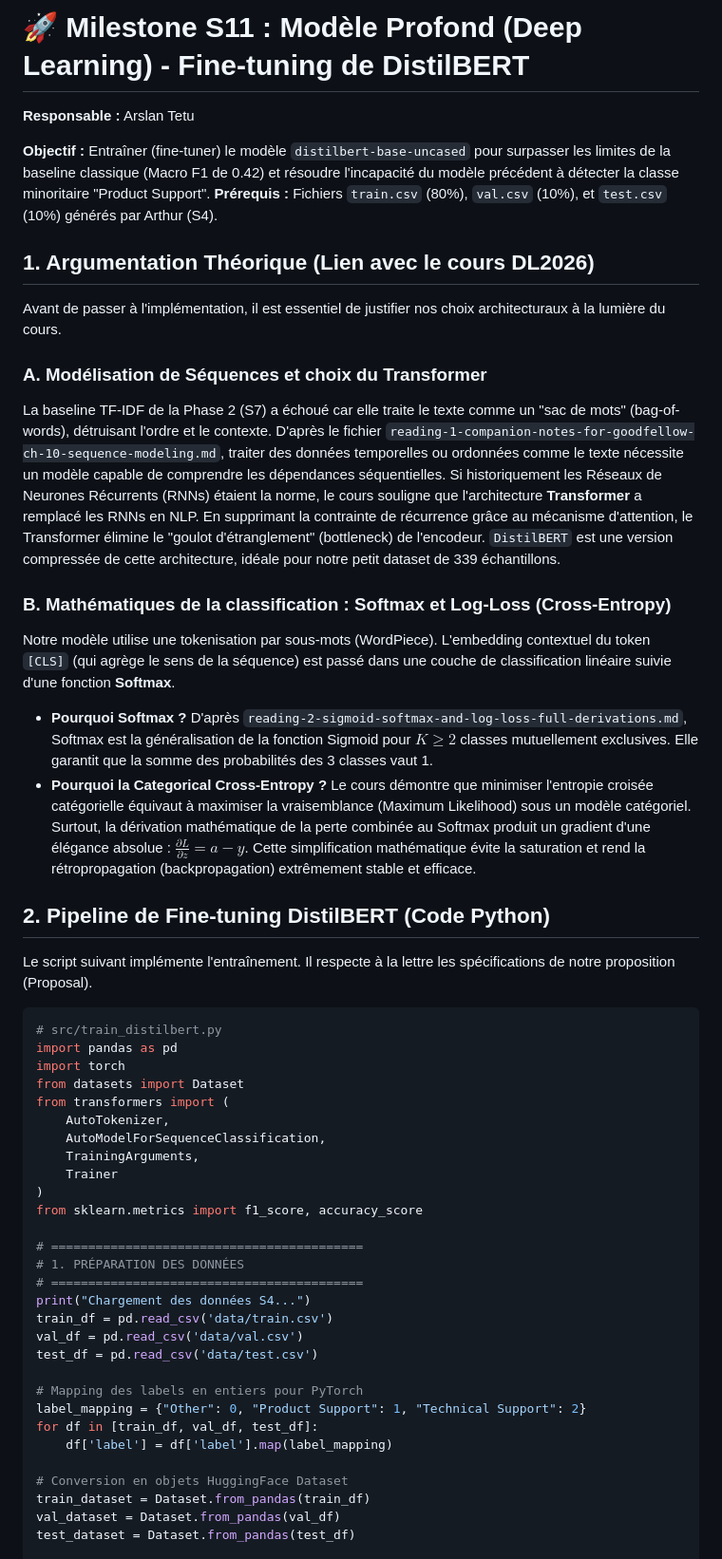
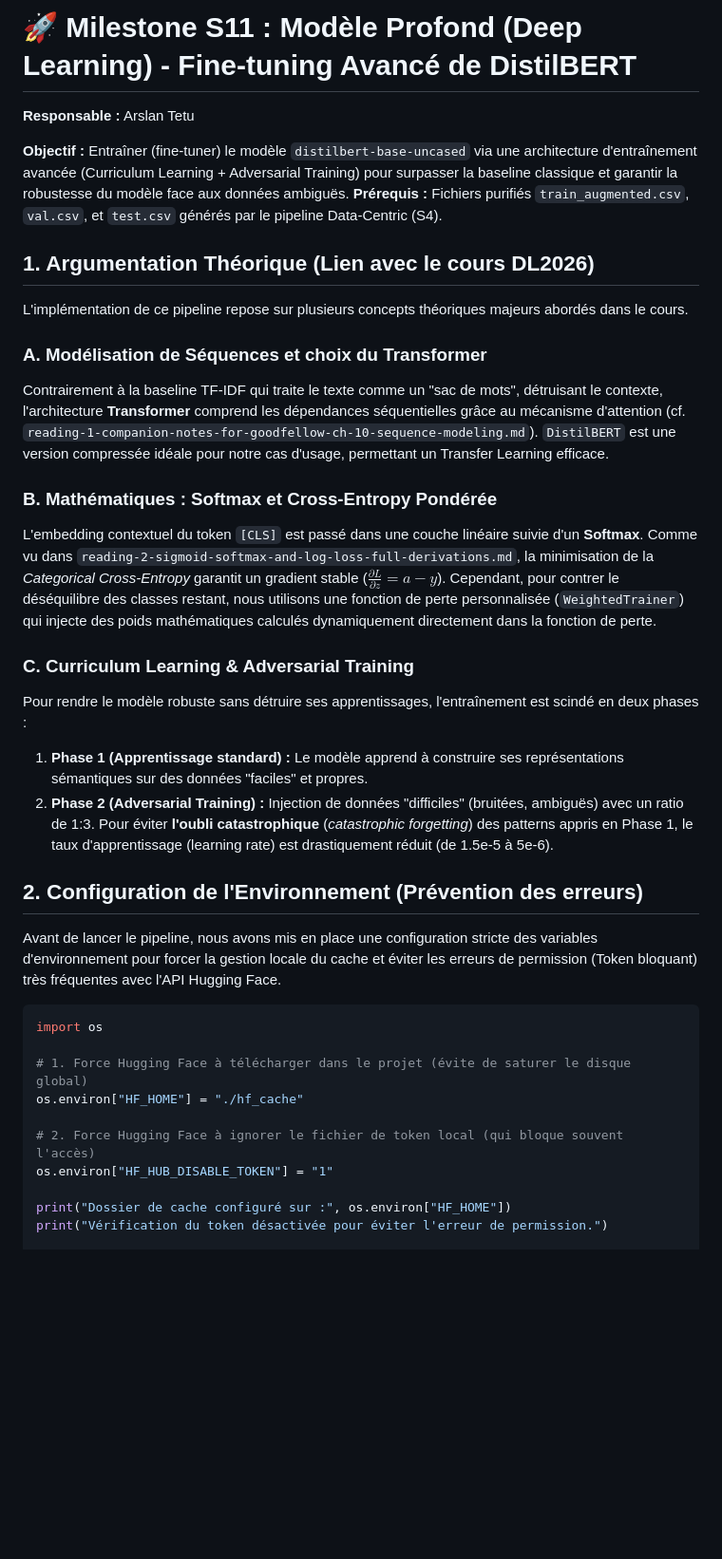
Before and after one commit to ANTSKYYY/ticket-classifier, a Markdown page: personnalwork/Arslan.md, the part around one of its changes. Shown at 95% size. Rendered like a GitHub page; blank space fills up the shorter version.

````diff
--- a/personnalwork/Arslan.md
+++ b/personnalwork/Arslan.md
@@ -1,59 +1,43 @@
-
-# 🚀 Milestone S11 : Modèle Profond (Deep Learning) - Fine-tuning de DistilBERT
+# 🚀 Milestone S11 : Modèle Profond (Deep Learning) - Fine-tuning Avancé de DistilBERT
 
 **Responsable :** Arslan Tetu
 
-**Objectif :** Entraîner (fine-tuner) le modèle `distilbert-base-uncased` pour surpasser les limites de la baseline classique (Macro F1 de 0.42) et résoudre l'incapacité du modèle précédent à détecter la classe minoritaire "Product Support".
-**Prérequis :** Fichiers `train.csv` (80%), `val.csv` (10%), et `test.csv` (10%) générés par Arthur (S4).
+**Objectif :** Entraîner (fine-tuner) le modèle `distilbert-base-uncased` via une architecture d'entraînement avancée (Curriculum Learning + Adversarial Training) pour surpasser la baseline classique et garantir la robustesse du modèle face aux données ambiguës.
+**Prérequis :** Fichiers purifiés `train_augmented.csv`, `val.csv`, et `test.csv` générés par le pipeline Data-Centric (S4).
 
 ## 1. Argumentation Théorique (Lien avec le cours DL2026)
 
-Avant de passer à l'implémentation, il est essentiel de justifier nos choix architecturaux à la lumière du cours.
+L'implémentation de ce pipeline repose sur plusieurs concepts théoriques majeurs abordés dans le cours.
 
 ### A. Modélisation de Séquences et choix du Transformer
 
-La baseline TF-IDF de la Phase 2 (S7) a échoué car elle traite le texte comme un "sac de mots" (bag-of-words), détruisant l'ordre et le contexte. D'après le fichier `reading-1-companion-notes-for-goodfellow-ch-10-sequence-modeling.md`, traiter des données temporelles ou ordonnées comme le texte nécessite un modèle capable de comprendre les dépendances séquentielles.
-Si historiquement les Réseaux de Neurones Récurrents (RNNs) étaient la norme, le cours souligne que l'architecture **Transformer** a remplacé les RNNs en NLP. En supprimant la contrainte de récurrence grâce au mécanisme d'attention, le Transformer élimine le "goulot d'étranglement" (bottleneck) de l'encodeur. `DistilBERT` est une version compressée de cette architecture, idéale pour notre petit dataset de 339 échantillons.
+Contrairement à la baseline TF-IDF qui traite le texte comme un "sac de mots", détruisant le contexte, l'architecture **Transformer** comprend les dépendances séquentielles grâce au mécanisme d'attention (cf. `reading-1-companion-notes-for-goodfellow-ch-10-sequence-modeling.md`). `DistilBERT` est une version compressée idéale pour notre cas d'usage, permettant un Transfer Learning efficace.
 
-### B. Mathématiques de la classification : Softmax et Log-Loss (Cross-Entropy)
+### B. Mathématiques : Softmax et Cross-Entropy Pondérée
 
-Notre modèle utilise une tokenisation par sous-mots (WordPiece). L'embedding contextuel du token `[CLS]` (qui agrège le sens de la séquence) est passé dans une couche de classification linéaire suivie d'une fonction **Softmax**.
+L'embedding contextuel du token `[CLS]` est passé dans une couche linéaire suivie d'un **Softmax**. Comme vu dans `reading-2-sigmoid-softmax-and-log-loss-full-derivations.md`, la minimisation de la *Categorical Cross-Entropy* garantit un gradient stable ($\frac{\partial L}{\partial z} = a - y$).
+Cependant, pour contrer le déséquilibre des classes restant, nous utilisons une fonction de perte personnalisée (`WeightedTrainer`) qui injecte des poids mathématiques calculés dynamiquement directement dans la fonction de perte.
 
-* **Pourquoi Softmax ?** D'après `reading-2-sigmoid-softmax-and-log-loss-full-derivations.md`, Softmax est la généralisation de la fonction Sigmoid pour $K \ge 2$ classes mutuellement exclusives. Elle garantit que la somme des probabilités des 3 classes vaut 1.
-* **Pourquoi la Categorical Cross-Entropy ?** Le cours démontre que minimiser l'entropie croisée catégorielle équivaut à maximiser la vraisemblance (Maximum Likelihood) sous un modèle catégoriel. Surtout, la dérivation mathématique de la perte combinée au Softmax produit un gradient d'une élégance absolue : $\frac{\partial L}{\partial z} = a - y$. Cette simplification mathématique évite la saturation et rend la rétropropagation (backpropagation) extrêmement stable et efficace.
+### C. Curriculum Learning & Adversarial Training
 
-## 2. Pipeline de Fine-tuning DistilBERT (Code Python)
+Pour rendre le modèle robuste sans détruire ses apprentissages, l'entraînement est scindé en deux phases :
 
-Le script suivant implémente l'entraînement. Il respecte à la lettre les spécifications de notre proposition (Proposal).
+1. **Phase 1 (Apprentissage standard) :** Le modèle apprend à construire ses représentations sémantiques sur des données "faciles" et propres.
+2. **Phase 2 (Adversarial Training) :** Injection de données "difficiles" (bruitées, ambiguës) avec un ratio de 1:3. Pour éviter **l'oubli catastrophique** (*catastrophic forgetting*) des patterns appris en Phase 1, le taux d'apprentissage (learning rate) est drastiquement réduit (de 1.5e-5 à 5e-6).
+
+## 2. Configuration de l'Environnement (Prévention des erreurs)
+
+Avant de lancer le pipeline, nous avons mis en place une configuration stricte des variables d'environnement pour forcer la gestion locale du cache et éviter les erreurs de permission (Token bloquant) très fréquentes avec l'API Hugging Face.
 
 ```python
-# src/train_distilbert.py
-import pandas as pd
-import torch
-from datasets import Dataset
-from transformers import (
-    AutoTokenizer,
-    AutoModelForSequenceClassification,
-    TrainingArguments,
-    Trainer
-)
-from sklearn.metrics import f1_score, accuracy_score
+import os
 
-# ==========================================
-# 1. PRÉPARATION DES DONNÉES
-# ==========================================
-print("Chargement des données S4...")
-train_df = pd.read_csv('data/train.csv')
-val_df = pd.read_csv('data/val.csv')
-test_df = pd.read_csv('data/test.csv')
+# 1. Force Hugging Face à télécharger dans le projet (évite de saturer le disque global)
+os.environ["HF_HOME"] = "./hf_cache"
 
-# Mapping des labels en entiers pour PyTorch
-label_mapping = {"Other": 0, "Product Support": 1, "Technical Support": 2}
-for df in [train_df, val_df, test_df]:
-    df['label'] = df['label'].map(label_mapping)
+# 2. Force Hugging Face à ignorer le fichier de token local (qui bloque souvent l'accès)
+os.environ["HF_HUB_DISABLE_TOKEN"] = "1"
 
-# Conversion en objets HuggingFace Dataset
-train_dataset = Dataset.from_pandas(train_df)
-val_dataset = Dataset.from_pandas(val_df)
-test_dataset = Dataset.from_pandas(test_df)
+print("Dossier de cache configuré sur :", os.environ["HF_HOME"])
+print("Vérification du token désactivée pour éviter l'erreur de permission.")
 
````
Also changed, not shown: other parts of personnalwork/Arslan.md (+197 -79 lines).
